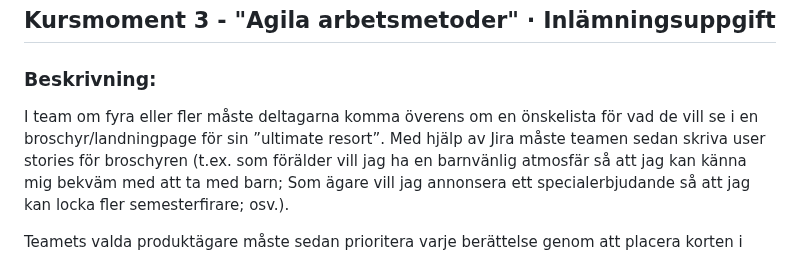
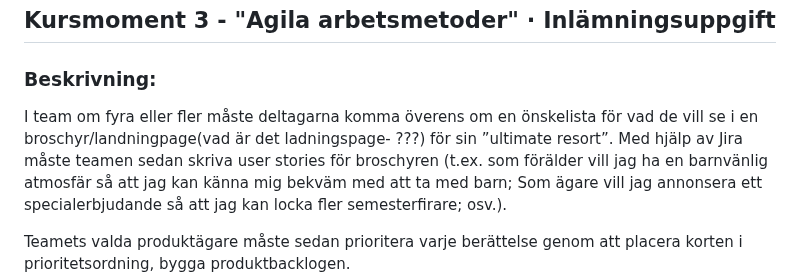
Before and after one commit to WEBD26JON/HTML-CSS, a Markdown page: ovningar/the-ultimate-resort.md, the part around the change. Drawn GitHub-style.

```diff
--- a/ovningar/the-ultimate-resort.md
+++ b/ovningar/the-ultimate-resort.md
@@ -2,7 +2,7 @@
 
 ### Beskrivning:
 I team om fyra eller fler måste deltagarna komma överens om en önskelista för vad de vill
-se i en broschyr/landningpage för sin ”ultimate resort”. Med hjälp av Jira måste teamen sedan
+se i en broschyr/landningpage(vad är det ladningspage- ???) för sin ”ultimate resort”. Med hjälp av Jira måste teamen sedan
 skriva user stories för broschyren (t.ex. som förälder vill jag ha en barnvänlig atmosfär så att
 jag kan känna mig bekväm med att ta med barn; Som ägare vill jag annonsera ett specialerbjudande
 så att jag kan locka fler semesterfirare; osv.).
```
